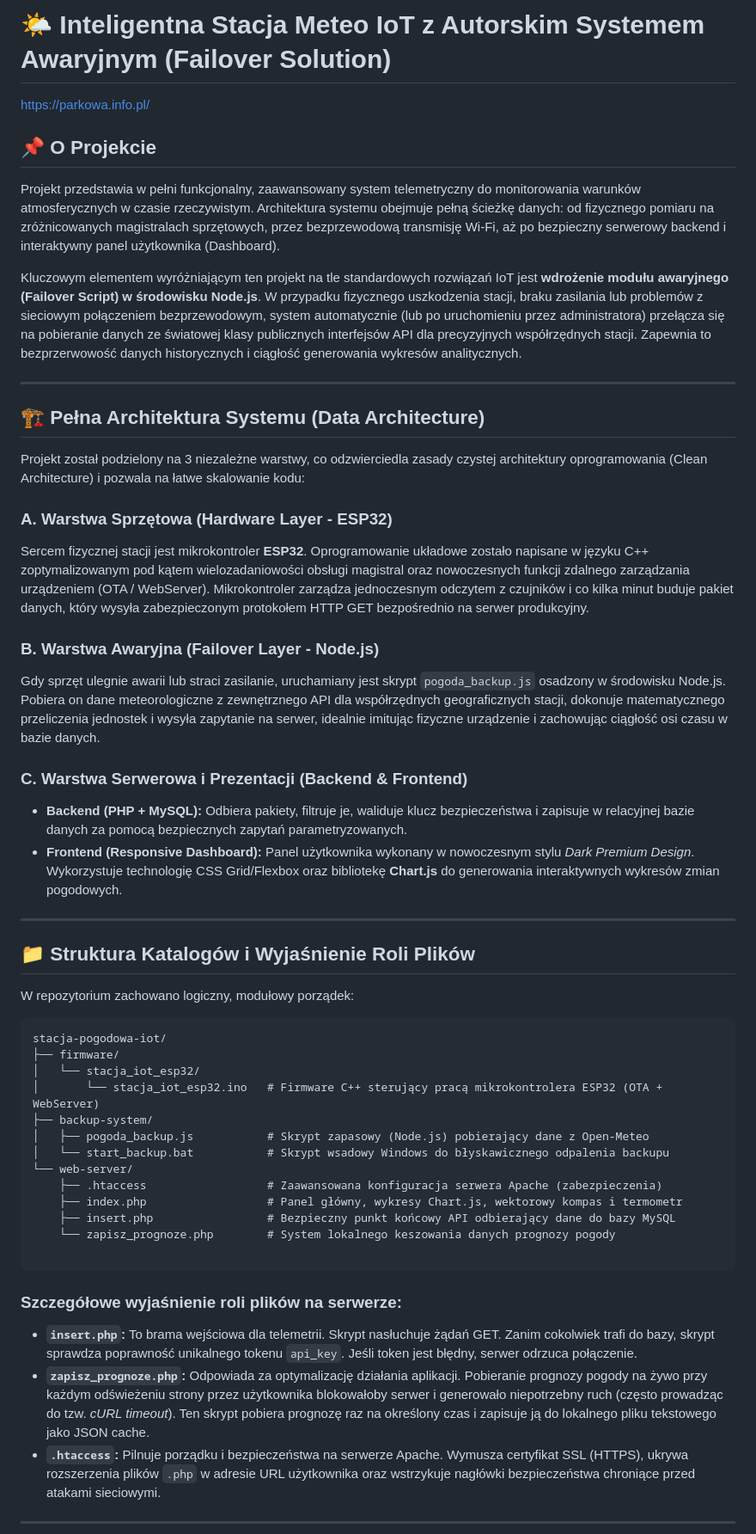
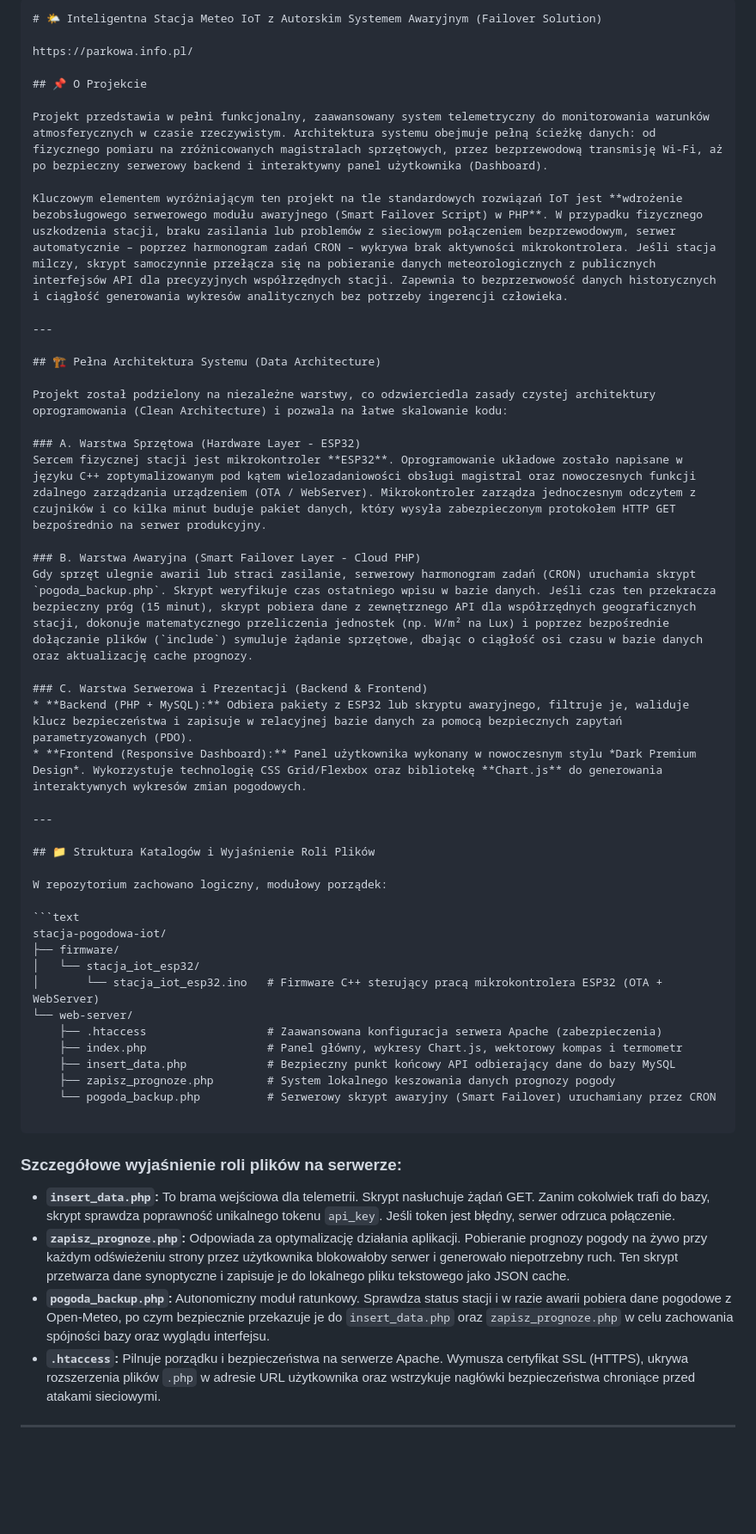
Before and after one commit to Nedix76/stacja-pogodowa-iot, a Markdown page: README.md, the part around one of its changes. Shown at 86% size. GitHub-like rendering; blank space fills up the shorter version.

````diff
--- a/README.md
+++ b/README.md
@@ -1,4 +1,5 @@
 
+```markdown
 # 🌤️ Inteligentna Stacja Meteo IoT z Autorskim Systemem Awaryjnym (Failover Solution)
 
 https://parkowa.info.pl/
@@ -7,22 +8,22 @@ https://parkowa.info.pl/
 
 Projekt przedstawia w pełni funkcjonalny, zaawansowany system telemetryczny do monitorowania warunków atmosferycznych w czasie rzeczywistym. Architektura systemu obejmuje pełną ścieżkę danych: od fizycznego pomiaru na zróżnicowanych magistralach sprzętowych, przez bezprzewodową transmisję Wi-Fi, aż po bezpieczny serwerowy backend i interaktywny panel użytkownika (Dashboard).
 
-Kluczowym elementem wyróżniającym ten projekt na tle standardowych rozwiązań IoT jest **wdrożenie modułu awaryjnego (Failover Script) w środowisku Node.js**. W przypadku fizycznego uszkodzenia stacji, braku zasilania lub problemów z sieciowym połączeniem bezprzewodowym, system automatycznie (lub po uruchomieniu przez administratora) przełącza się na pobieranie danych ze światowej klasy publicznych interfejsów API dla precyzyjnych współrzędnych stacji. Zapewnia to bezprzerwowość danych historycznych i ciągłość generowania wykresów analitycznych.
+Kluczowym elementem wyróżniającym ten projekt na tle standardowych rozwiązań IoT jest **wdrożenie bezobsługowego serwerowego modułu awaryjnego (Smart Failover Script) w PHP**. W przypadku fizycznego uszkodzenia stacji, braku zasilania lub problemów z sieciowym połączeniem bezprzewodowym, serwer automatycznie – poprzez harmonogram zadań CRON – wykrywa brak aktywności mikrokontrolera. Jeśli stacja milczy, skrypt samoczynnie przełącza się na pobieranie danych meteorologicznych z publicznych interfejsów API dla precyzyjnych współrzędnych stacji. Zapewnia to bezprzerwowość danych historycznych i ciągłość generowania wykresów analitycznych bez potrzeby ingerencji człowieka.
 
 ---
 
 ## 🏗️ Pełna Architektura Systemu (Data Architecture)
 
-Projekt został podzielony na 3 niezależne warstwy, co odzwierciedla zasady czystej architektury oprogramowania (Clean Architecture) i pozwala na łatwe skalowanie kodu:
+Projekt został podzielony na niezależne warstwy, co odzwierciedla zasady czystej architektury oprogramowania (Clean Architecture) i pozwala na łatwe skalowanie kodu:
 
 ### A. Warstwa Sprzętowa (Hardware Layer - ESP32)
 Sercem fizycznej stacji jest mikrokontroler **ESP32**. Oprogramowanie układowe zostało napisane w języku C++ zoptymalizowanym pod kątem wielozadaniowości obsługi magistral oraz nowoczesnych funkcji zdalnego zarządzania urządzeniem (OTA / WebServer). Mikrokontroler zarządza jednoczesnym odczytem z czujników i co kilka minut buduje pakiet danych, który wysyła zabezpieczonym protokołem HTTP GET bezpośrednio na serwer produkcyjny.
 
-### B. Warstwa Awaryjna (Failover Layer - Node.js)
-Gdy sprzęt ulegnie awarii lub straci zasilanie, uruchamiany jest skrypt `pogoda_backup.js` osadzony w środowisku Node.js. Pobiera on dane meteorologiczne z zewnętrznego API dla współrzędnych geograficznych stacji, dokonuje matematycznego przeliczenia jednostek i wysyła zapytanie na serwer, idealnie imitując fizyczne urządzenie i zachowując ciągłość osi czasu w bazie danych.
+### B. Warstwa Awaryjna (Smart Failover Layer - Cloud PHP)
+Gdy sprzęt ulegnie awarii lub straci zasilanie, serwerowy harmonogram zadań (CRON) uruchamia skrypt `pogoda_backup.php`. Skrypt weryfikuje czas ostatniego wpisu w bazie danych. Jeśli czas ten przekracza bezpieczny próg (15 minut), skrypt pobiera dane z zewnętrznego API dla współrzędnych geograficznych stacji, dokonuje matematycznego przeliczenia jednostek (np. W/m² na Lux) i poprzez bezpośrednie dołączanie plików (`include`) symuluje żądanie sprzętowe, dbając o ciągłość osi czasu w bazie danych oraz aktualizację cache prognozy.
 
 ### C. Warstwa Serwerowa i Prezentacji (Backend & Frontend)
-* **Backend (PHP + MySQL):** Odbiera pakiety, filtruje je, waliduje klucz bezpieczeństwa i zapisuje w relacyjnej bazie danych za pomocą bezpiecznych zapytań parametryzowanych.
+* **Backend (PHP + MySQL):** Odbiera pakiety z ESP32 lub skryptu awaryjnego, filtruje je, waliduje klucz bezpieczeństwa i zapisuje w relacyjnej bazie danych za pomocą bezpiecznych zapytań parametryzowanych (PDO).
 * **Frontend (Responsive Dashboard):** Panel użytkownika wykonany w nowoczesnym stylu *Dark Premium Design*. Wykorzystuje technologię CSS Grid/Flexbox oraz bibliotekę **Chart.js** do generowania interaktywnych wykresów zmian pogodowych.
 
 ---
@@ -36,21 +37,20 @@ stacja-pogodowa-iot/
 ├── firmware/
 │   └── stacja_iot_esp32/
 │       └── stacja_iot_esp32.ino   # Firmware C++ sterujący pracą mikrokontrolera ESP32 (OTA + WebServer)
-├── backup-system/
-│   ├── pogoda_backup.js           # Skrypt zapasowy (Node.js) pobierający dane z Open-Meteo
-│   └── start_backup.bat           # Skrypt wsadowy Windows do błyskawicznego odpalenia backupu
 └── web-server/
     ├── .htaccess                  # Zaawansowana konfiguracja serwera Apache (zabezpieczenia)
     ├── index.php                  # Panel główny, wykresy Chart.js, wektorowy kompas i termometr
-    ├── insert.php                 # Bezpieczny punkt końcowy API odbierający dane do bazy MySQL
-    └── zapisz_prognoze.php        # System lokalnego keszowania danych prognozy pogody
+    ├── insert_data.php            # Bezpieczny punkt końcowy API odbierający dane do bazy MySQL
+    ├── zapisz_prognoze.php        # System lokalnego keszowania danych prognozy pogody
+    └── pogoda_backup.php          # Serwerowy skrypt awaryjny (Smart Failover) uruchamiany przez CRON
 
 ```
 
 ### Szczegółowe wyjaśnienie roli plików na serwerze:
 
-* **`insert.php`:** To brama wejściowa dla telemetrii. Skrypt nasłuchuje żądań GET. Zanim cokolwiek trafi do bazy, skrypt sprawdza poprawność unikalnego tokenu `api_key`. Jeśli token jest błędny, serwer odrzuca połączenie.
-* **`zapisz_prognoze.php`:** Odpowiada za optymalizację działania aplikacji. Pobieranie prognozy pogody na żywo przy każdym odświeżeniu strony przez użytkownika blokowałoby serwer i generowało niepotrzebny ruch (często prowadząc do tzw. *cURL timeout*). Ten skrypt pobiera prognozę raz na określony czas i zapisuje ją do lokalnego pliku tekstowego jako JSON cache.
+* **`insert_data.php`:** To brama wejściowa dla telemetrii. Skrypt nasłuchuje żądań GET. Zanim cokolwiek trafi do bazy, skrypt sprawdza poprawność unikalnego tokenu `api_key`. Jeśli token jest błędny, serwer odrzuca połączenie.
+* **`zapisz_prognoze.php`:** Odpowiada za optymalizację działania aplikacji. Pobieranie prognozy pogody na żywo przy każdym odświeżeniu strony przez użytkownika blokowałoby serwer i generowało niepotrzebny ruch. Ten skrypt przetwarza dane synoptyczne i zapisuje je do lokalnego pliku tekstowego jako JSON cache.
+* **`pogoda_backup.php`:** Autonomiczny moduł ratunkowy. Sprawdza status stacji i w razie awarii pobiera dane pogodowe z Open-Meteo, po czym bezpiecznie przekazuje je do `insert_data.php` oraz `zapisz_prognoze.php` w celu zachowania spójności bazy oraz wyglądu interfejsu.
 * **`.htaccess`:** Pilnuje porządku i bezpieczeństwa na serwerze Apache. Wymusza certyfikat SSL (HTTPS), ukrywa rozszerzenia plików `.php` w adresie URL użytkownika oraz wstrzykuje nagłówki bezpieczeństwa chroniące przed atakami sieciowymi.
 
 ---
````
Also changed, not shown: other parts of README.md (+16 -11 lines).
